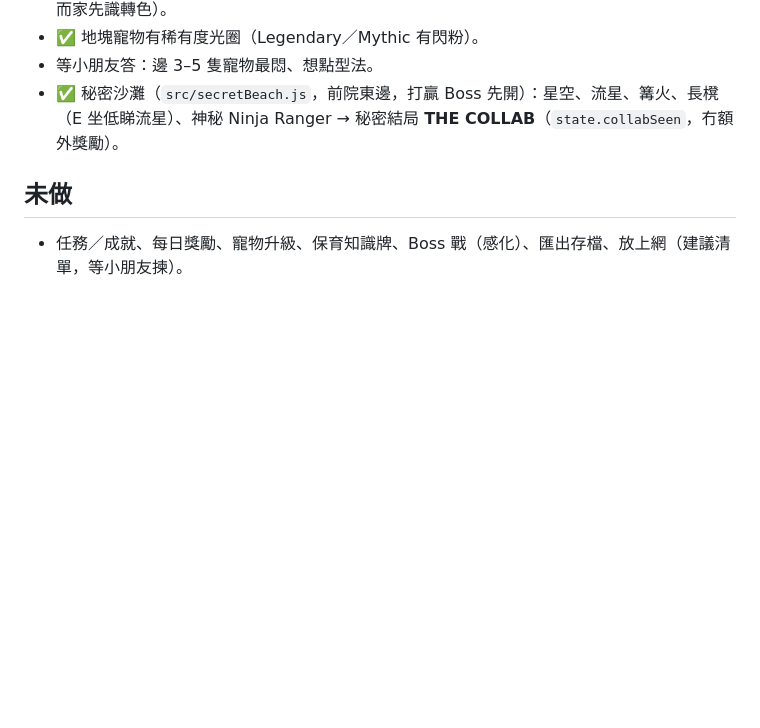
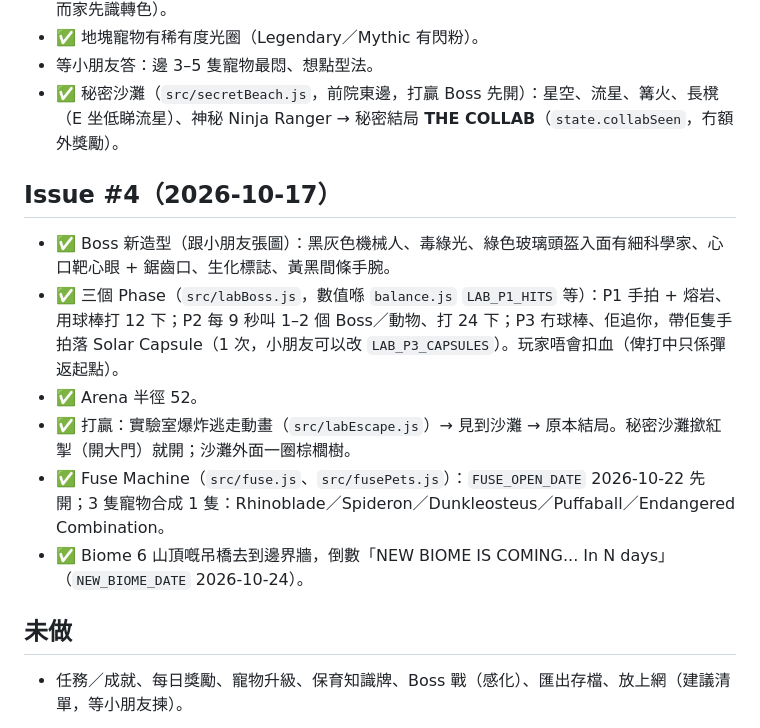
Before and after one commit to AfreakyDaPizza/animal-rescue-game, a Markdown page: docs/plan.md, the part around the change. GitHub-like rendering; blank space fills up the shorter version.

Commit message:
Issue #4: bridge to the new-biome countdown wall; notes
Fixes #4

Co-Authored-By: Claude Opus 5.5 <noreply@anthropic.com>

```diff
--- a/docs/plan.md
+++ b/docs/plan.md
@@ -131,6 +131,14 @@ src/data/questions.js ← 野生動物問題
 - 等小朋友答：邊 3–5 隻寵物最悶、想點型法。
 - ✅ 秘密沙灘（`src/secretBeach.js`，前院東邊，打贏 Boss 先開）：星空、流星、篝火、長櫈（E 坐低睇流星）、神秘 Ninja Ranger → 秘密結局 **THE COLLAB**（`state.collabSeen`，冇額外獎勵）。
 
+## Issue #4（2026-10-17）
+- ✅ Boss 新造型（跟小朋友張圖）：黑灰色機械人、毒綠光、綠色玻璃頭盔入面有細科學家、心口靶心眼 + 鋸齒口、生化標誌、黃黑間條手腕。
+- ✅ 三個 Phase（`src/labBoss.js`，數值喺 `balance.js` `LAB_P1_HITS` 等）：P1 手拍 + 熔岩、用球棒打 12 下；P2 每 9 秒叫 1–2 個 Boss／動物、打 24 下；P3 冇球棒、佢追你，帶佢隻手拍落 Solar Capsule（1 次，小朋友可以改 `LAB_P3_CAPSULES`）。玩家唔會扣血（俾打中只係彈返起點）。
+- ✅ Arena 半徑 52。
+- ✅ 打贏：實驗室爆炸逃走動畫（`src/labEscape.js`）→ 見到沙灘 → 原本結局。秘密沙灘撳紅掣（開大門）就開；沙灘外面一圈棕櫚樹。
+- ✅ Fuse Machine（`src/fuse.js`、`src/fusePets.js`）：`FUSE_OPEN_DATE` 2026-10-22 先開；3 隻寵物合成 1 隻：Rhinoblade／Spideron／Dunkleosteus／Puffaball／Endangered Combination。
+- ✅ Biome 6 山頂嘅吊橋去到邊界牆，倒數「NEW BIOME IS COMING... In N days」（`NEW_BIOME_DATE` 2026-10-24）。
+
 ## 未做
 
 - 任務／成就、每日獎勵、寵物升級、保育知識牌、Boss 戰（感化）、匯出存檔、放上網（建議清單，等小朋友揀）。
```
